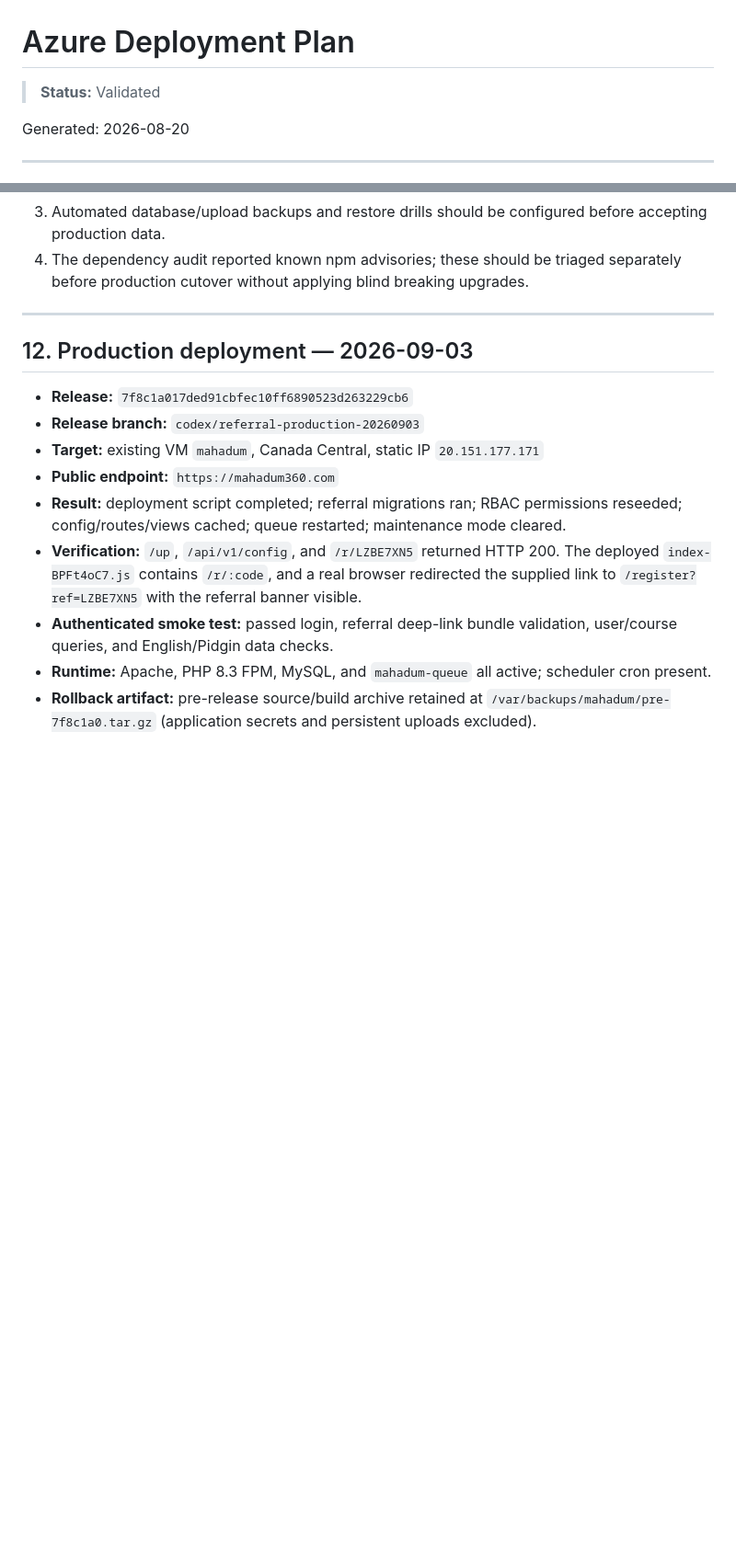
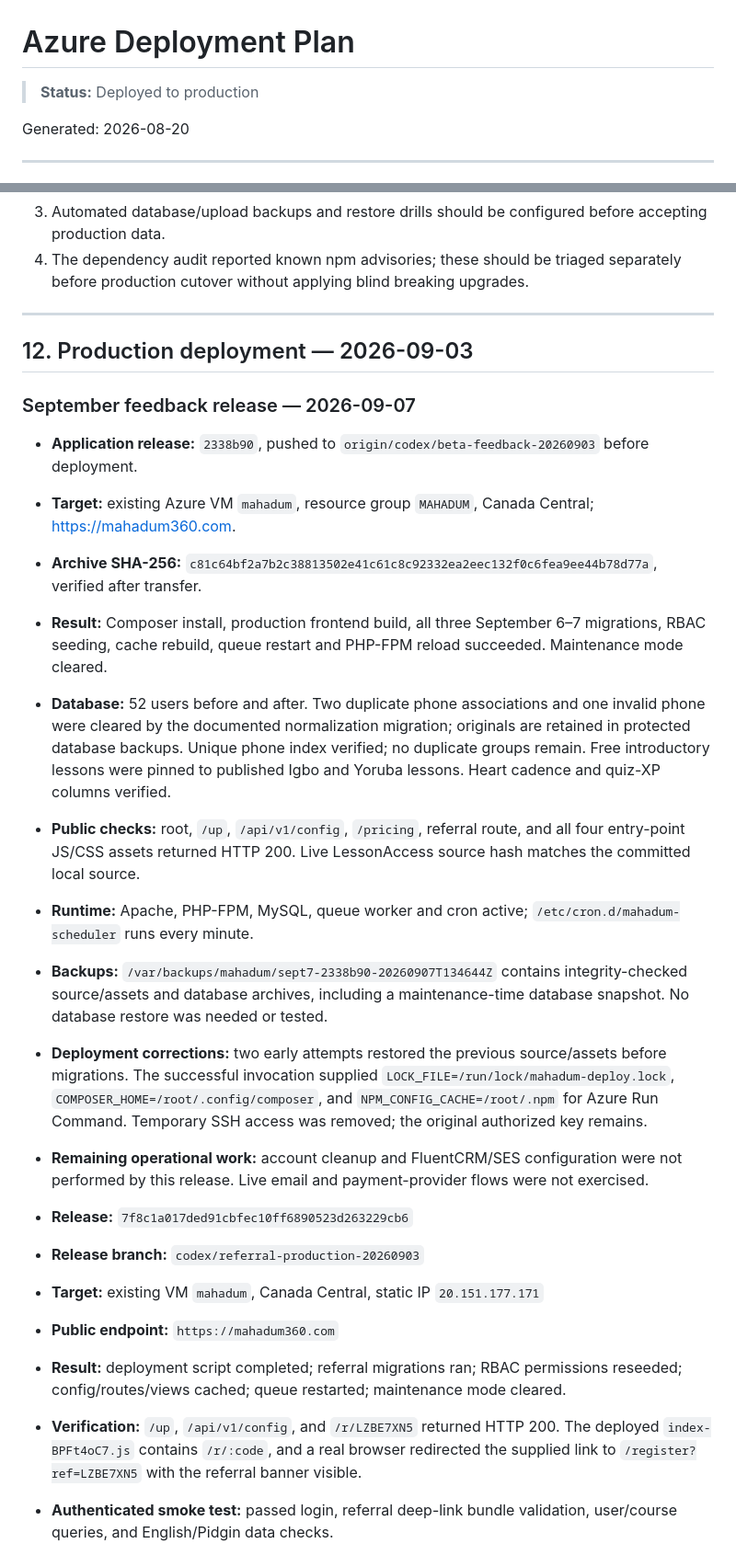
Before and after one commit to adebareshowemimo/mahadum, a Markdown page: .azure/deployment-plan.md, 2 parts joined by grey strips. Shown at 92% size. Rendered like a GitHub page; blank space fills up the shorter version.

Commit message:
Record September feedback production deployment

```diff
--- a/.azure/deployment-plan.md
+++ b/.azure/deployment-plan.md
@@ -1,6 +1,6 @@
 # Azure Deployment Plan
 
-> **Status:** Validated
+> **Status:** Deployed to production
 
 Generated: 2026-08-20
 
@@ -290,6 +290,19 @@ This section will be populated by the Azure validation workflow before deploymen
 
 ## 12. Production deployment — 2026-09-03
 
+### September feedback release — 2026-09-07
+
+- **Application release:** `2338b90`, pushed to `origin/codex/beta-feedback-20260903` before deployment.
+- **Target:** existing Azure VM `mahadum`, resource group `MAHADUM`, Canada Central; https://mahadum360.com.
+- **Archive SHA-256:** `c81c64bf2a7b2c38813502e41c61c8c92332ea2eec132f0c6fea9ee44b78d77a`, verified after transfer.
+- **Result:** Composer install, production frontend build, all three September 6–7 migrations, RBAC seeding, cache rebuild, queue restart and PHP-FPM reload succeeded. Maintenance mode cleared.
+- **Database:** 52 users before and after. Two duplicate phone associations and one invalid phone were cleared by the documented normalization migration; originals are retained in protected database backups. Unique phone index verified; no duplicate groups remain. Free introductory lessons were pinned to published Igbo and Yoruba lessons. Heart cadence and quiz-XP columns verified.
+- **Public checks:** root, `/up`, `/api/v1/config`, `/pricing`, referral route, and all four entry-point JS/CSS assets returned HTTP 200. Live LessonAccess source hash matches the committed local source.
+- **Runtime:** Apache, PHP-FPM, MySQL, queue worker and cron active; `/etc/cron.d/mahadum-scheduler` runs every minute.
+- **Backups:** `/var/backups/mahadum/sept7-2338b90-20260907T134644Z` contains integrity-checked source/assets and database archives, including a maintenance-time database snapshot. No database restore was needed or tested.
+- **Deployment corrections:** two early attempts restored the previous source/assets before migrations. The successful invocation supplied `LOCK_FILE=/run/lock/mahadum-deploy.lock`, `COMPOSER_HOME=/root/.config/composer`, and `NPM_CONFIG_CACHE=/root/.npm` for Azure Run Command. Temporary SSH access was removed; the original authorized key remains.
+- **Remaining operational work:** account cleanup and FluentCRM/SES configuration were not performed by this release. Live email and payment-provider flows were not exercised.
+
 - **Release:** `7f8c1a017ded91cbfec10ff6890523d263229cb6`
 - **Release branch:** `codex/referral-production-20260903`
 - **Target:** existing VM `mahadum`, Canada Central, static IP `20.151.177.171`
```
Also changed, not shown: docs/Mahadum360_Pending_Feedback_Sept4_Review.md (+2 -0 lines).
